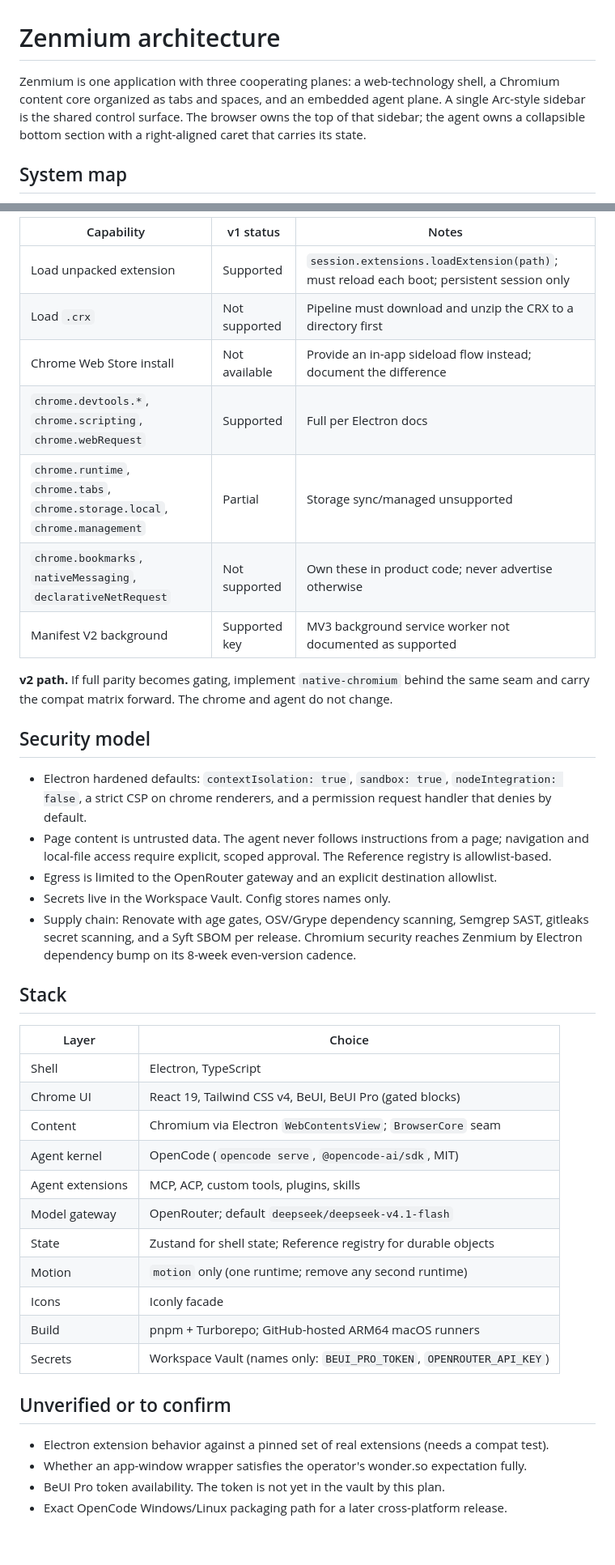
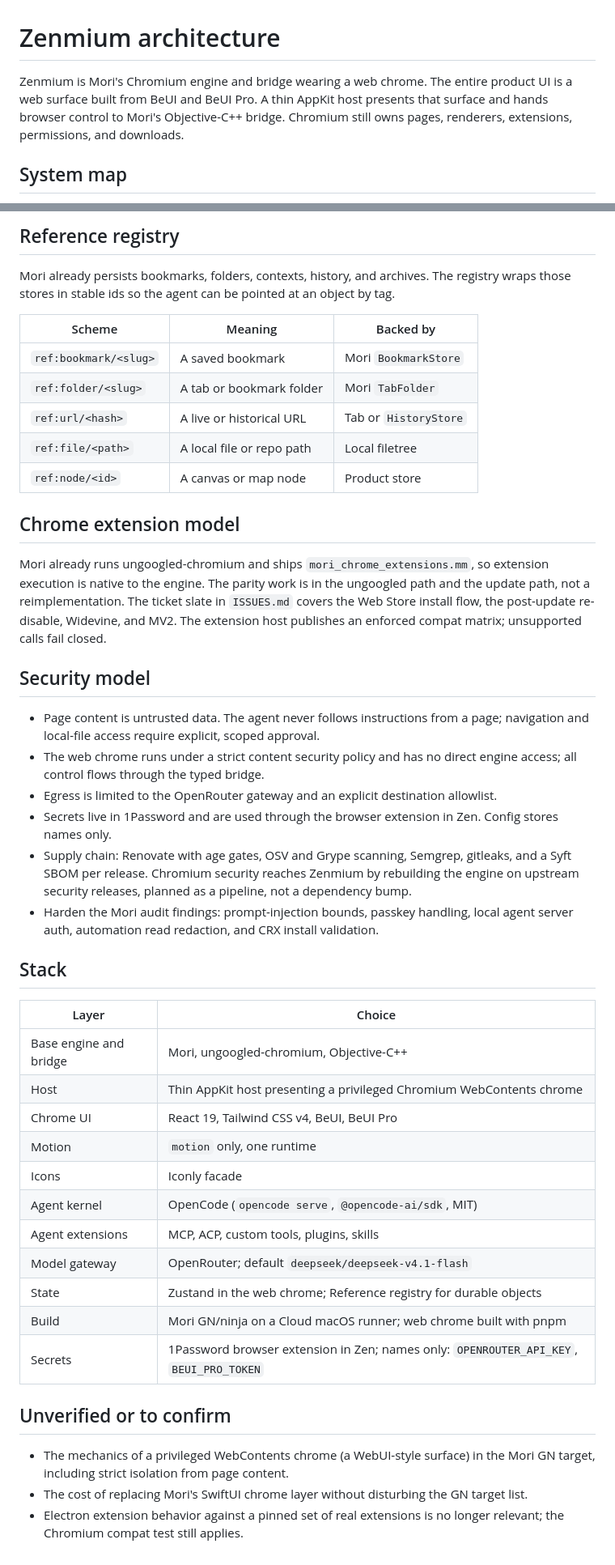
Before and after one commit to nicharacci/zenmium, a Markdown page: docs/zenmium/ARCHITECTURE.md, 2 parts joined by grey strips. Shown at 81% size. Rendered like a GitHub page.

```diff
--- a/docs/zenmium/ARCHITECTURE.md
+++ b/docs/zenmium/ARCHITECTURE.md
@@ -1,9 +1,6 @@
 # Zenmium architecture
 
-Zenmium is one application with three cooperating planes: a web-technology shell, a Chromium
-content core organized as tabs and spaces, and an embedded agent plane. A single Arc-style
-sidebar is the shared control surface. The browser owns the top of that sidebar; the agent owns a
-collapsible bottom section with a right-aligned caret that carries its state.
+Zenmium is Mori's Chromium engine and bridge wearing a web chrome. The entire product UI is a web surface built from BeUI and BeUI Pro. A thin AppKit host presents that surface and hands browser control to Mori's Objective-C++ bridge. Chromium still owns pages, renderers, extensions, permissions, and downloads.
 
 ## System map
 
@@ -115,48 +104,47 @@ matrix; unsupported APIs fail closed with `{ ok, status, reason }`.
 
-| Capability | v1 status | Notes |
+## Reference registry
+
+Mori already persists bookmarks, folders, contexts, history, and archives. The registry wraps those stores in stable ids so the agent can be pointed at an object by tag.
+
+| Scheme | Meaning | Backed by |
 | --- | --- | --- |
-| Load unpacked extension | Supported | `session.extensions.loadExtension(path)`; must reload each boot; persistent session only |
-| Load `.crx` | Not supported | Pipeline must download and unzip the CRX to a directory first |
-| Chrome Web Store install | Not available | Provide an in-app sideload flow instead; document the difference |
-| `chrome.devtools.*`, `chrome.scripting`, `chrome.webRequest` | Supported | Full per Electron docs |
-| `chrome.runtime`, `chrome.tabs`, `chrome.storage.local`, `chrome.management` | Partial | Storage sync/managed unsupported |
-| `chrome.bookmarks`, `nativeMessaging`, `declarativeNetRequest` | Not supported | Own these in product code; never advertise otherwise |
-| Manifest V2 background | Supported key | MV3 background service worker not documented as supported |
+| `ref:bookmark/<slug>` | A saved bookmark | Mori `BookmarkStore` |
+| `ref:folder/<slug>` | A tab or bookmark folder | Mori `TabFolder` |
+| `ref:url/<hash>` | A live or historical URL | Tab or `HistoryStore` |
+| `ref:file/<path>` | A local file or repo path | Local filetree |
+| `ref:node/<id>` | A canvas or map node | Product store |
 
-**v2 path.** If full parity becomes gating, implement `native-chromium` behind the same seam and
-carry the compat matrix forward. The chrome and agent do not change.
+## Chrome extension model
+
+Mori already runs ungoogled-chromium and ships `mori_chrome_extensions.mm`, so extension execution is native to the engine. The parity work is in the ungoogled path and the update path, not a reimplementation. The ticket slate in `ISSUES.md` covers the Web Store install flow, the post-update re-disable, Widevine, and MV2. The extension host publishes an enforced compat matrix; unsupported calls fail closed.
 
 ## Security model
 
-- Electron hardened defaults: `contextIsolation: true`, `sandbox: true`, `nodeIntegration: false`,
-  a strict CSP on chrome renderers, and a permission request handler that denies by default.
-- Page content is untrusted data. The agent never follows instructions from a page; navigation and
-  local-file access require explicit, scoped approval. The Reference registry is allowlist-based.
+- Page content is untrusted data. The agent never follows instructions from a page; navigation and local-file access require explicit, scoped approval.
+- The web chrome runs under a strict content security policy and has no direct engine access; all control flows through the typed bridge.
 - Egress is limited to the OpenRouter gateway and an explicit destination allowlist.
-- Secrets live in the Workspace Vault. Config stores names only.
-- Supply chain: Renovate with age gates, OSV/Grype dependency scanning, Semgrep SAST, gitleaks
-  secret scanning, and a Syft SBOM per release. Chromium security reaches Zenmium by Electron
-  dependency bump on its 8-week even-version cadence.
+- Secrets live in 1Password and are used through the browser extension in Zen. Config stores names only.
+- Supply chain: Renovate with age gates, OSV and Grype scanning, Semgrep, gitleaks, and a Syft SBOM per release. Chromium security reaches Zenmium by rebuilding the engine on upstream security releases, planned as a pipeline, not a dependency bump.
+- Harden the Mori audit findings: prompt-injection bounds, passkey handling, local agent server auth, automation read redaction, and CRX install validation.
 
 ## Stack
 
 | Layer | Choice |
 | --- | --- |
-| Shell | Electron, TypeScript |
-| Chrome UI | React 19, Tailwind CSS v4, BeUI, BeUI Pro (gated blocks) |
-| Content | Chromium via Electron `WebContentsView`; `BrowserCore` seam |
+| Base engine and bridge | Mori, ungoogled-chromium, Objective-C++ |
+| Host | Thin AppKit host presenting a privileged Chromium WebContents chrome |
+| Chrome UI | React 19, Tailwind CSS v4, BeUI, BeUI Pro |
+| Motion | `motion` only, one runtime |
+| Icons | Iconly facade |
 | Agent kernel | OpenCode (`opencode serve`, `@opencode-ai/sdk`, MIT) |
 | Agent extensions | MCP, ACP, custom tools, plugins, skills |
 | Model gateway | OpenRouter; default `deepseek/deepseek-v4.1-flash` |
-| State | Zustand for shell state; Reference registry for durable objects |
-| Motion | `motion` only (one runtime; remove any second runtime) |
-| Icons | Iconly facade |
-| Build | pnpm + Turborepo; GitHub-hosted ARM64 macOS runners |
-| Secrets | Workspace Vault (names only: `BEUI_PRO_TOKEN`, `OPENROUTER_API_KEY`) |
+| State | Zustand in the web chrome; Reference registry for durable objects |
+| Build | Mori GN/ninja on a Cloud macOS runner; web chrome built with pnpm |
+| Secrets | 1Password browser extension in Zen; names only: `OPENROUTER_API_KEY`, `BEUI_PRO_TOKEN` |
 
 ## Unverified or to confirm
 
-- Electron extension behavior against a pinned set of real extensions (needs a compat test).
-- Whether an app-window wrapper satisfies the operator's wonder.so expectation fully.
-- BeUI Pro token availability. The token is not yet in the vault by this plan.
-- Exact OpenCode Windows/Linux packaging path for a later cross-platform release.
+- The mechanics of a privileged WebContents chrome (a WebUI-style surface) in the Mori GN target, including strict isolation from page content.
+- The cost of replacing Mori's SwiftUI chrome layer without disturbing the GN target list.
+- Electron extension behavior against a pinned set of real extensions is no longer relevant; the Chromium compat test still applies.
```
Also changed, not shown: other parts of docs/zenmium/ARCHITECTURE.md (+62 -70 lines).
